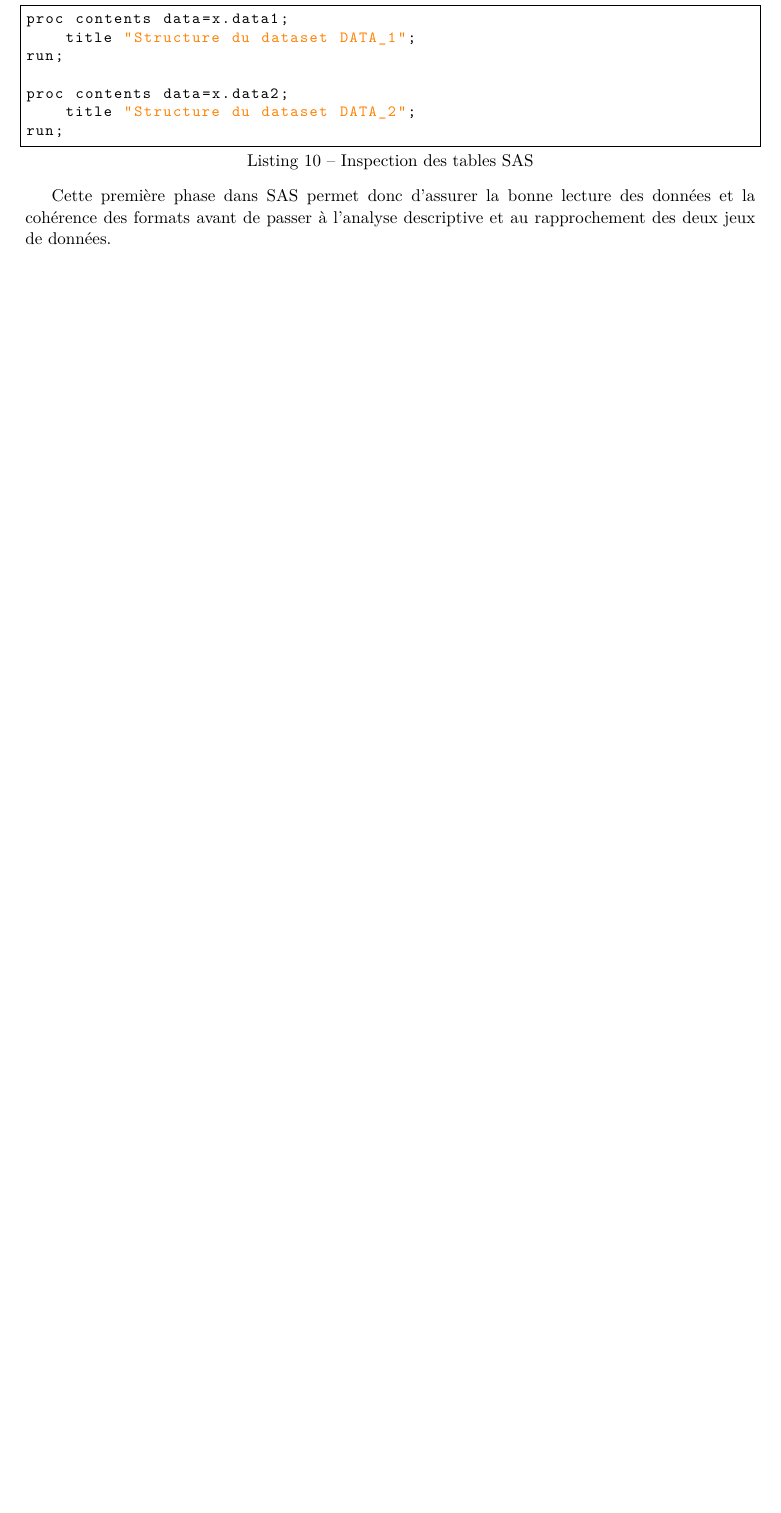
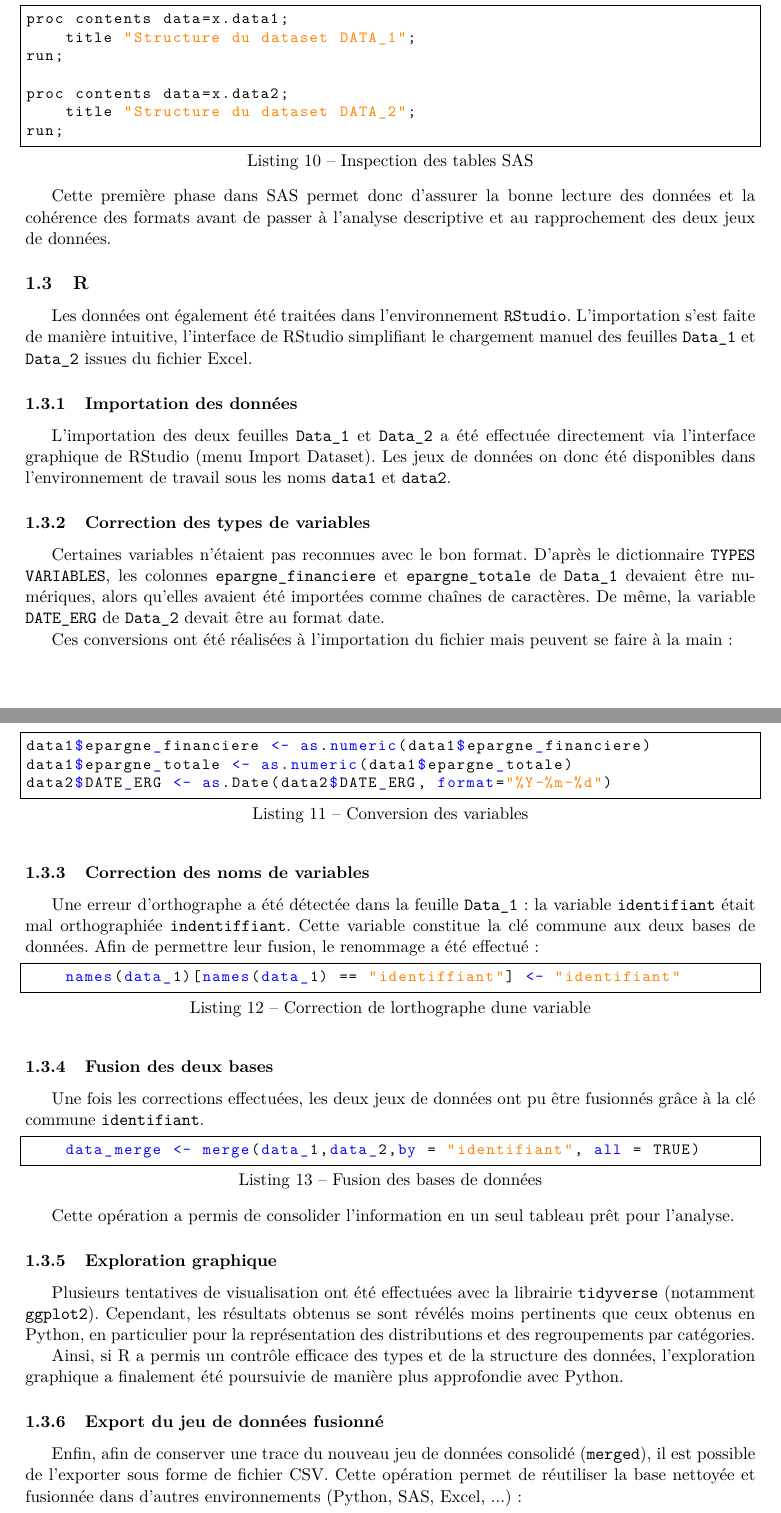
Before and after one commit to ezuod/Projets-diverses, a LaTeX document (Data_test/rapport/rapport.tex, which reads Data_test/rapport/chapters/import.tex): part of page 5 of 9 before the commit and two parts of pages 5 and 6 of 10 after it, the two joined at a grey line, cut so that both start at the same text, the shorter picture padded with empty space. The pictures show the PDF file Data_test/rapport/rapport.pdf that the author committed with the source.

Commit message:
rstudio & rapport

```diff
--- a/Data_test/rapport/chapters/import.tex
+++ b/Data_test/rapport/chapters/import.tex
@@ -162,3 +162,59 @@ run;
 \end{lstlisting}
 
 Cette première phase dans SAS permet donc d'assurer la bonne lecture des données et la cohérence des formats avant de passer à l'analyse descriptive et au rapprochement des deux jeux de données.
+
+\subsection{R}
+
+Les données ont également été traitées dans l'environnement \texttt{RStudio}.
+L'importation s'est faite de manière intuitive, l'interface de RStudio simplifiant le chargement manuel des feuilles \texttt{Data\_1} et \texttt{Data\_2} issues du fichier Excel.
+
+\subsubsection{Importation des données}
+L'importation des deux feuilles \texttt{Data\_1} et \texttt{Data\_2} a été effectuée directement via l'interface graphique de RStudio (menu Import Dataset).
+Les jeux de données on donc été disponibles dans l'environnement de travail sous les noms \texttt{data1} et \texttt{data2}.
+
+\subsubsection{Correction des types de variables}
+Certaines variables n'étaient pas reconnues avec le bon format.
+D'après le dictionnaire \texttt{TYPES VARIABLES}, les colonnes \texttt{epargne\_financiere} et \texttt{epargne\_totale} de \texttt{Data\_1} devaient être numériques, alors qu'elles avaient été importées comme chaînes de caractères.
+De même, la variable \texttt{DATE\_ERG} de \texttt{Data\_2} devait être au format date.
+
+Ces conversions ont été réalisées à l'importation du fichier mais peuvent se faire à la main :
+
+\begin{lstlisting}[language=R, caption=Conversion des variables]
+data1$epargne_financiere <- as.numeric(data1$epargne_financiere)
+data1$epargne_totale <- as.numeric(data1$epargne_totale)
+data2$DATE_ERG <- as.Date(data2$DATE_ERG, format="%Y-%m-%d")
+\end{lstlisting}
+
+\subsubsection{Correction des noms de variables}
+Une erreur d'orthographe a été détectée dans la feuille \texttt{Data\_1} : la variable \texttt{identifiant} était mal orthographiée \texttt{indentiffiant}.
+Cette variable constitue la clé commune aux deux bases de données.
+Afin de permettre leur fusion, le renommage a été effectué :
+
+\begin{lstlisting}[language=R, caption=Correction de l’orthographe d’une variable]
+    names(data_1)[names(data_1) == "identiffiant"] <- "identifiant"
+\end{lstlisting}
+
+\subsubsection{Fusion des deux bases}
+Une fois les corrections effectuées, les deux jeux de données ont pu être fusionnés grâce à la clé commune \texttt{identifiant}.
+
+\begin{lstlisting}[language=R, caption=Fusion des bases de données]
+    data_merge <- merge(data_1,data_2,by = "identifiant", all = TRUE)
+\end{lstlisting}
+
+Cette opération a permis de consolider l'information en un seul tableau prêt pour l'analyse.
+
+\subsubsection{Exploration graphique}
+Plusieurs tentatives de visualisation ont été effectuées avec la librairie \texttt{tidyverse} (notamment \texttt{ggplot2}).
+Cependant, les résultats obtenus se sont révélés moins pertinents que ceux obtenus en Python, en particulier pour la représentation des distributions et des regroupements par catégories.
+
+Ainsi, si R a permis un contrôle efficace des types et de la structure des données, l'exploration graphique a finalement été poursuivie de manière plus approfondie avec Python.
+\subsubsection{Export du jeu de données fusionné}
+Enfin, afin de conserver une trace du nouveau jeu de données consolidé (\texttt{merged}), il est possible de l'exporter sous forme de fichier CSV.
+Cette opération permet de réutiliser la base nettoyée et fusionnée dans d'autres environnements (Python, SAS, Excel, ...) :
+
+\begin{lstlisting}[language=R, caption=Exportation du jeu de données fusionné]
+write.table(merged,
+            "/Users/wendyr/Downloads/data_test.csv",
+            sep = ",",
+            row.names = FALSE)
+\end{lstlisting}
```
Also changed, not shown: Data_test/rapport/rapport.pdf, 4 other files.
